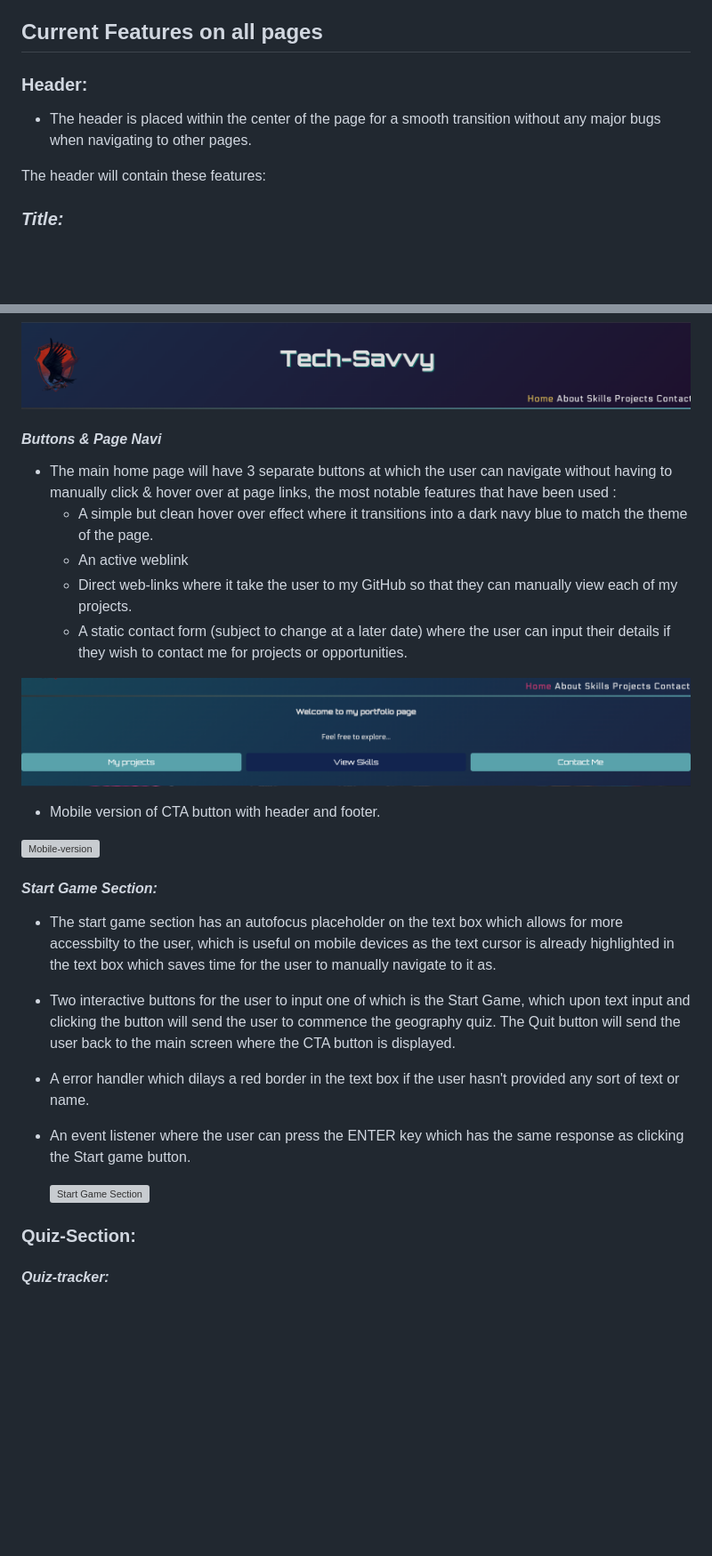
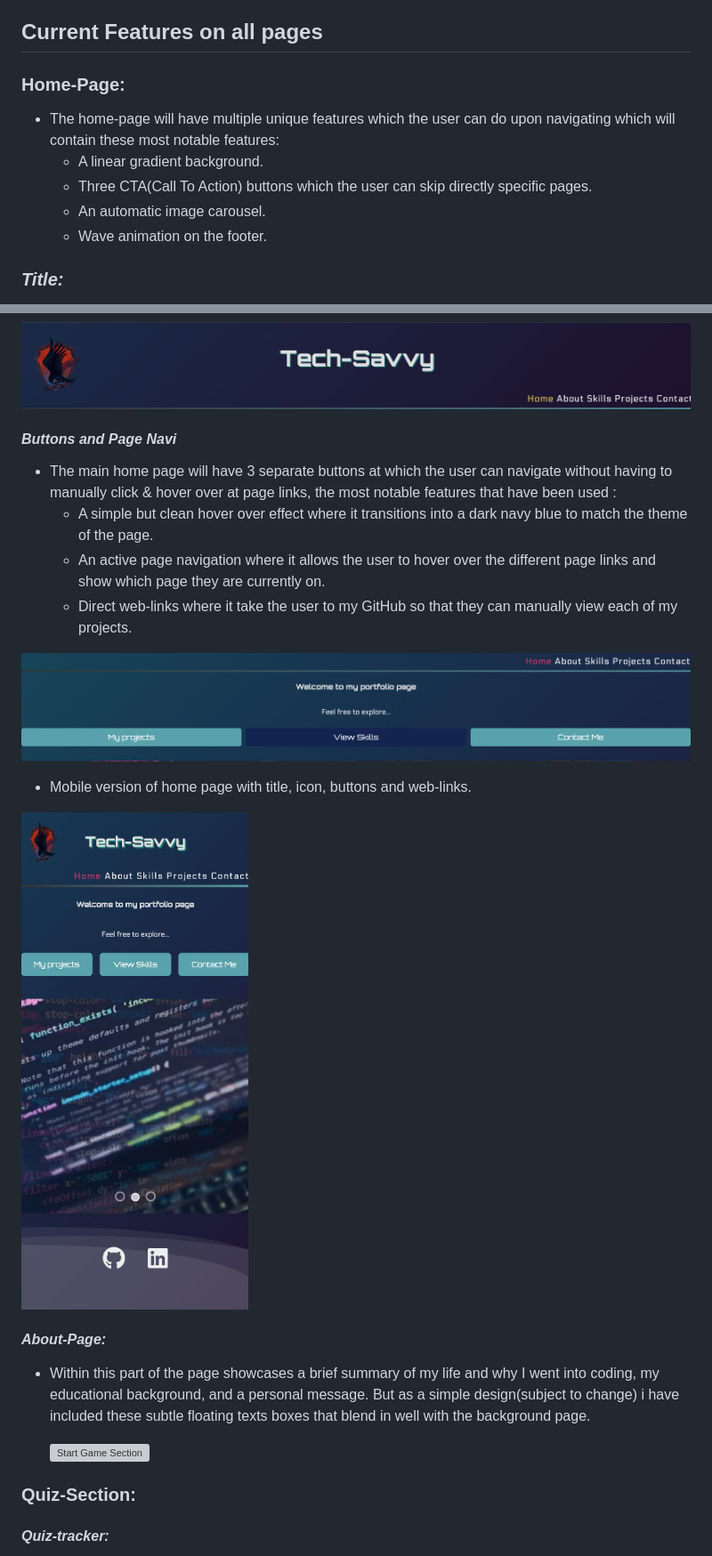
Before and after one commit to leebri101/Tech-Savvy, a Markdown page: README.md, 2 parts joined by grey strips. Shown: that part at 89% size. Rendered like a GitHub page; blank space fills up the shorter version; grey boxes are pictures that could not be loaded.

Commit message:
Home page section of README file complete

```diff
--- a/README.md
+++ b/README.md
@@ -62,10 +62,12 @@ There have been some considerable cosmetic changes to the static site to improve
 
 
 ## **Current Features on all pages**
-###  **Header:**
-* The header is placed within the center of the page for a smooth transition without any major bugs when navigating to other pages.
-
- The header will contain these features:
+###  **Home-Page:**
+* The home-page will have multiple unique features which the user can do upon navigating which will contain these most notable  features:
+    * A linear gradient background.
+    * Three CTA(Call To Action) buttons which the user can skip directly specific pages.
+    * An automatic image carousel.
+    * Wave animation on the footer.
 
 ### *Title:*
 * The Title will include some unique features:-
@@ -75,27 +77,25 @@ There have been some considerable cosmetic changes to the static site to improve
 
 ![Title](doc/screenshots/title.png)
 
-#### *Buttons & Page Navi*
-* The main home page will have 3 separate buttons at which the user can navigate without having to manually click  & hover over at page links, the most notable features that have been used :
+#### *Buttons and Page Navi*
+* The main home page will have 3 separate buttons at which the user can navigate without having to manually click & hover over at page links, the most notable features that have been used :
     * A simple but clean hover over effect where it transitions into a dark navy blue to match the theme of the page.
-    * An active weblink
+    * An active page navigation where it allows the user to hover over the different page links and show which page they are currently on.
     * Direct web-links where it take the user to my GitHub so that they can manually view each of my projects.
-    * A static contact form (subject to change at a later date) where the user can input their details if they wish to contact me for projects or opportunities.
 
 ![Buttons & Page Navi](doc/screenshots/home-page.png)
 
-* Mobile version of CTA button with header and footer.
+* Mobile version of home page with title, icon, buttons and web-links.
 
-![Mobile-version](doc/screenshots/mobile-version.png)
+![Mobile-version](doc/screenshots/mobile-home.png)
 
-#### *Start Game Section:*
-* The start game section has an autofocus placeholder on the text box which allows for more accessbilty to the user, which is useful on mobile devices as the text cursor is already highlighted in the text box which saves time for the user to manually navigate to it as.
-* Two interactive buttons for the user to input one of which is the Start Game, which upon text input and clicking the button will send the user to commence the geography quiz. The Quit button will send the user back to the main screen where the CTA button is displayed.
-* A error handler which dilays a red border in the text box if the user hasn't provided any sort of text or name.
-* An event listener where the user can press the ENTER key which has the same response as clicking the Start game button.
+#### *About-Page:*
+* Within this part of the page showcases a brief summary of my life and why I went into coding, my educational background, and a personal message. But as a simple design(subject to change) i have included these subtle floating texts boxes that blend in well with the background page.
 
   ![Start Game Section](doc/screenshots/placeholder-input.png)
-
+<!-->
+* A static contact form (subject to change at a later date) where the user can input their details if they wish to contact me for projects or opportunities.
+    * A four color linear gradient page where it blends in with the semi brightest to darkest colors for an appealing visual affect.-->
 ### **Quiz-Section**:
 #### *Quiz-tracker:*
 Features used:
```
Also changed, not shown: other parts of README.md (+4 -4 lines).
